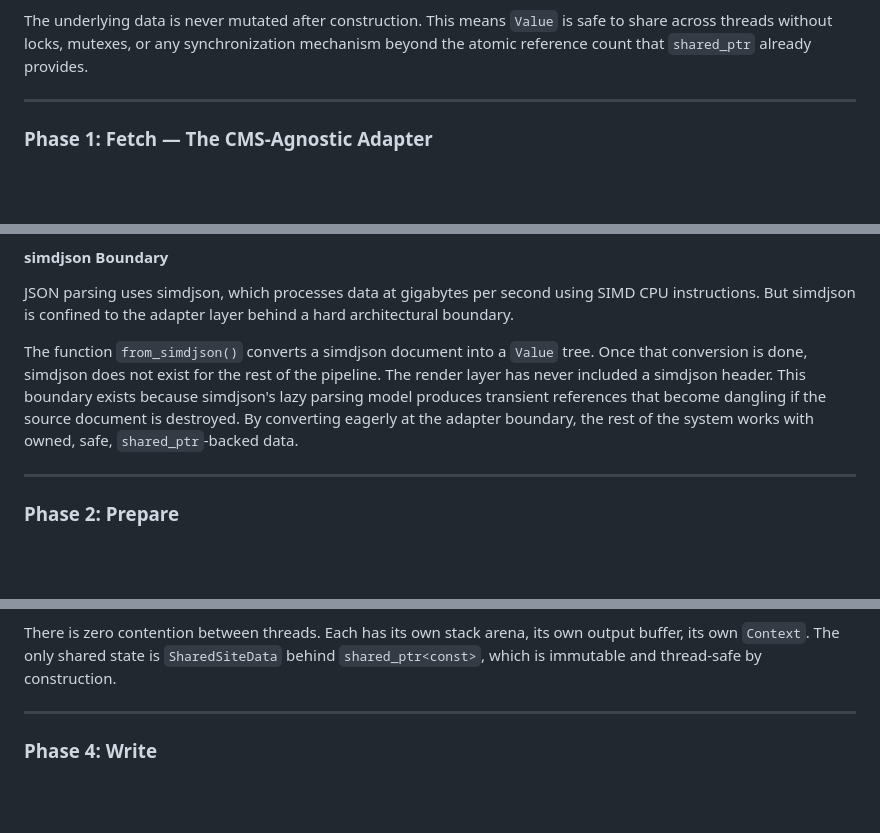
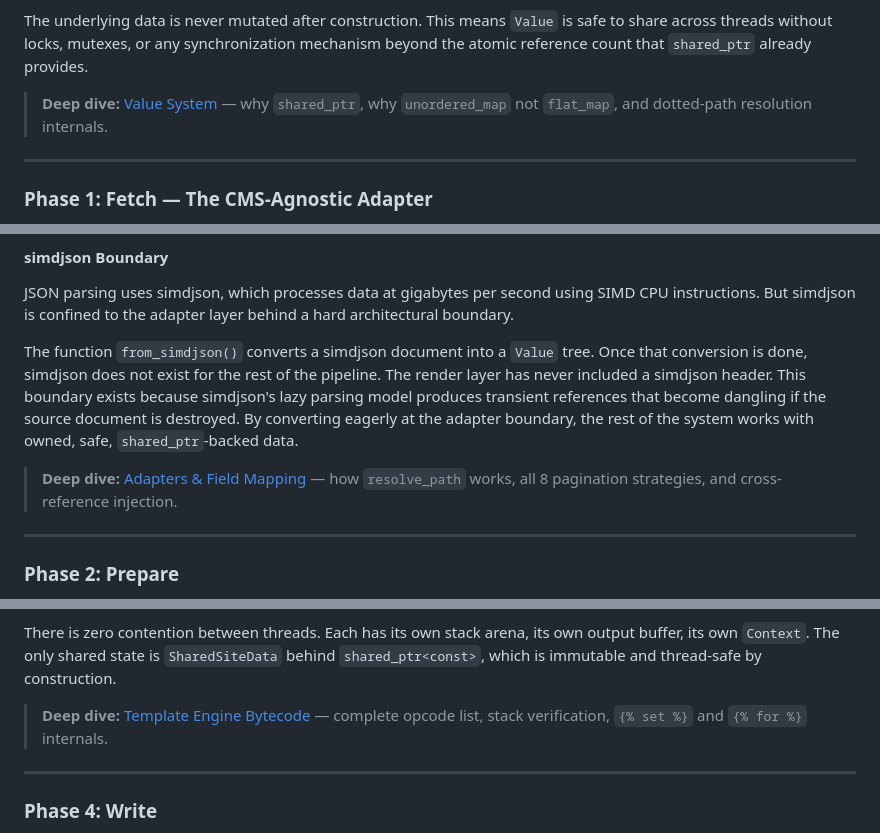
Before and after one commit to jibbex/guss, a Markdown page: guss-website/content/how-guss-works.md, 3 parts joined by grey strips. GitHub-like rendering; blank space fills up the shorter version.

```diff
--- a/guss-website/content/how-guss-works.md
+++ b/guss-website/content/how-guss-works.md
@@ -67,6 +77,8 @@ The critical design choice is `shared_ptr` for maps and arrays. When you copy a
 This matters because the render phase copies page data into per-thread contexts. With deep copies, parallelism would create a bottleneck at the data distribution step. With `shared_ptr`, distributing data to 32 threads is essentially free.
 
 The underlying data is never mutated after construction. This means `Value` is safe to share across threads without locks, mutexes, or any synchronization mechanism beyond the atomic reference count that `shared_ptr` already provides.
+
+> **Deep dive:** [Value System](/internals/value-system/) — why `shared_ptr`, why `unordered_map` not `flat_map`, and dotted-path resolution internals.
 
 ---
 
@@ -159,6 +171,8 @@ JSON parsing uses simdjson, which processes data at gigabytes per second using S
 
 The function `from_simdjson()` converts a simdjson document into a `Value` tree. Once that conversion is done, simdjson does not exist for the rest of the pipeline. The render layer has never included a simdjson header. This boundary exists because simdjson's lazy parsing model produces transient references that become dangling if the source document is destroyed. By converting eagerly at the adapter boundary, the rest of the system works with owned, safe, `shared_ptr`-backed data.
 
+> **Deep dive:** [Adapters & Field Mapping](/internals/adapters/) — how `resolve_path` works, all 8 pagination strategies, and cross-reference injection.
+
 ---
 
 ### Phase 2: Prepare
@@ -231,6 +245,8 @@ for (size_t i = 0; i < pages.size(); ++i) {
 `schedule(dynamic)` means threads grab the next available page when they finish one, rather than being assigned a fixed block. This handles the variance in page complexity — a tag page with 3 posts renders faster than one with 50.
 
 There is zero contention between threads. Each has its own stack arena, its own output buffer, its own `Context`. The only shared state is `SharedSiteData` behind `shared_ptr<const>`, which is immutable and thread-safe by construction.
+
+> **Deep dive:** [Template Engine Bytecode](/internals/template-engine/) — complete opcode list, stack verification, `{% set %}` and `{% for %}` internals.
 
 ---
 
```
Also changed, not shown: other parts of guss-website/content/how-guss-works.md (+23 -2 lines).
